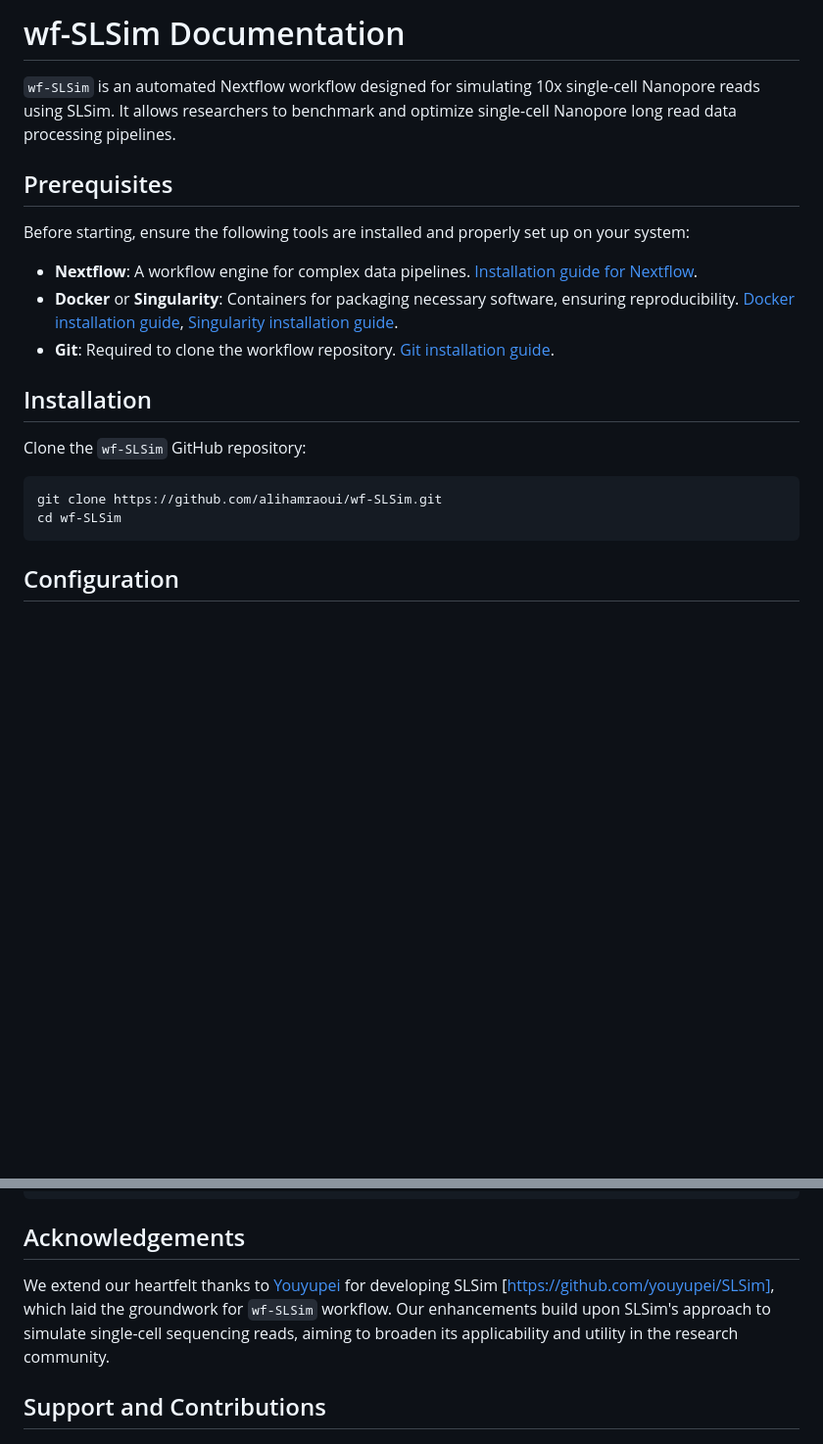
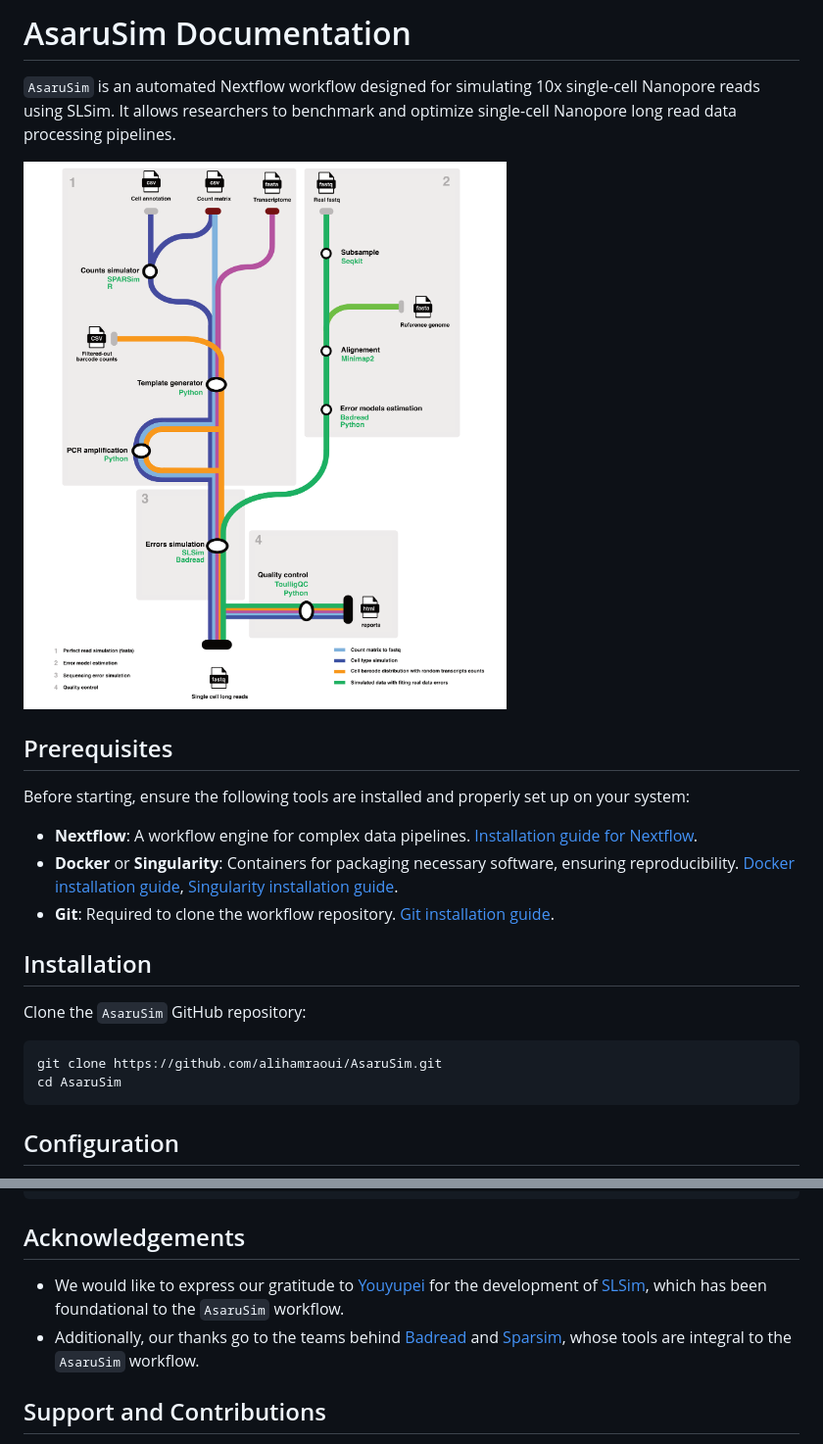
Before and after one commit to GenomiqueENS/AsaruSim, a Markdown page: README.md, 2 parts joined by grey strips. Shown at 98% size. Drawn GitHub-style; blank space fills up the shorter version.

````diff
--- a/README.md
+++ b/README.md
@@ -1,6 +1,8 @@
-# wf-SLSim Documentation
+# AsaruSim Documentation
 
-`wf-SLSim` is an automated Nextflow workflow designed for simulating 10x single-cell Nanopore reads using SLSim. It allows researchers to benchmark and optimize single-cell Nanopore long read  data processing pipelines.
+`AsaruSim` is an automated Nextflow workflow designed for simulating 10x single-cell Nanopore reads using SLSim. It allows researchers to benchmark and optimize single-cell Nanopore long read  data processing pipelines.
+
+![Workflow Schema](images/workflow.png)
 
 ## Prerequisites
 
@@ -12,11 +14,11 @@ Before starting, ensure the following tools are installed and properly set up on
 
 ## Installation
 
-Clone the `wf-SLSim` GitHub repository:
+Clone the `AsaruSim` GitHub repository:
 
 ```bash
-git clone https://github.com/alihamraoui/wf-SLSim.git
-cd wf-SLSim
+git clone https://github.com/alihamraoui/AsaruSim.git
+cd AsaruSim
 ```
 
 ## Configuration
@@ -72,7 +74,8 @@ nextflow clean -f
 ```
 ## Acknowledgements
 
-We extend our heartfelt thanks to [Youyupei](https://github.com/youyupei) for developing SLSim [https://github.com/youyupei/SLSim], which laid the groundwork for `wf-SLSim` workflow. Our enhancements build upon SLSim's approach to simulate single-cell sequencing reads, aiming to broaden its applicability and utility in the research community.
+- We would like to express our gratitude to [Youyupei](https://github.com/youyupei) for the development of [SLSim](https://github.com/youyupei/SLSim), which has been foundational to the `AsaruSim` workflow.
+- Additionally, our thanks go to the teams behind [Badread](https://github.com/rrwick/Badread) and [Sparsim](https://gitlab.com/sysbiobig/sparsim), whose tools are integral to the `AsaruSim` workflow.
 
 ## Support and Contributions
 
````
